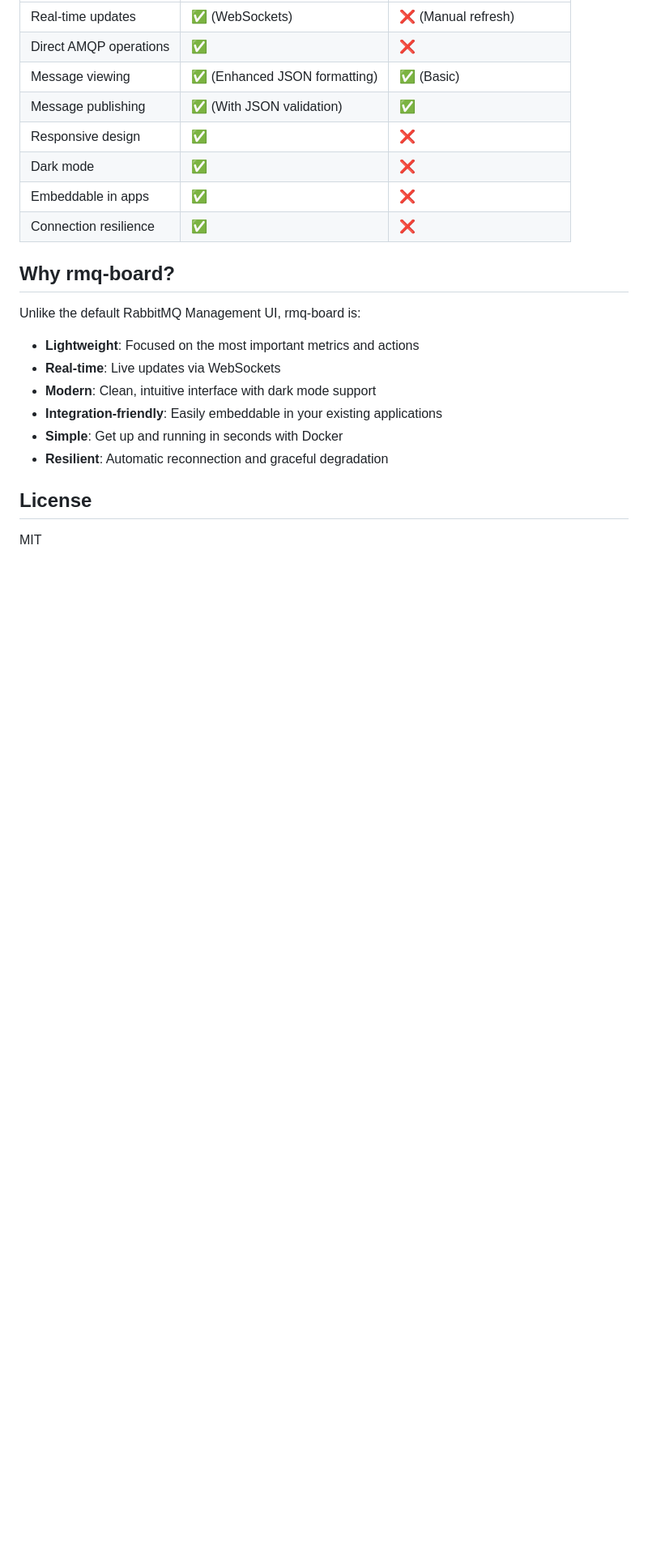
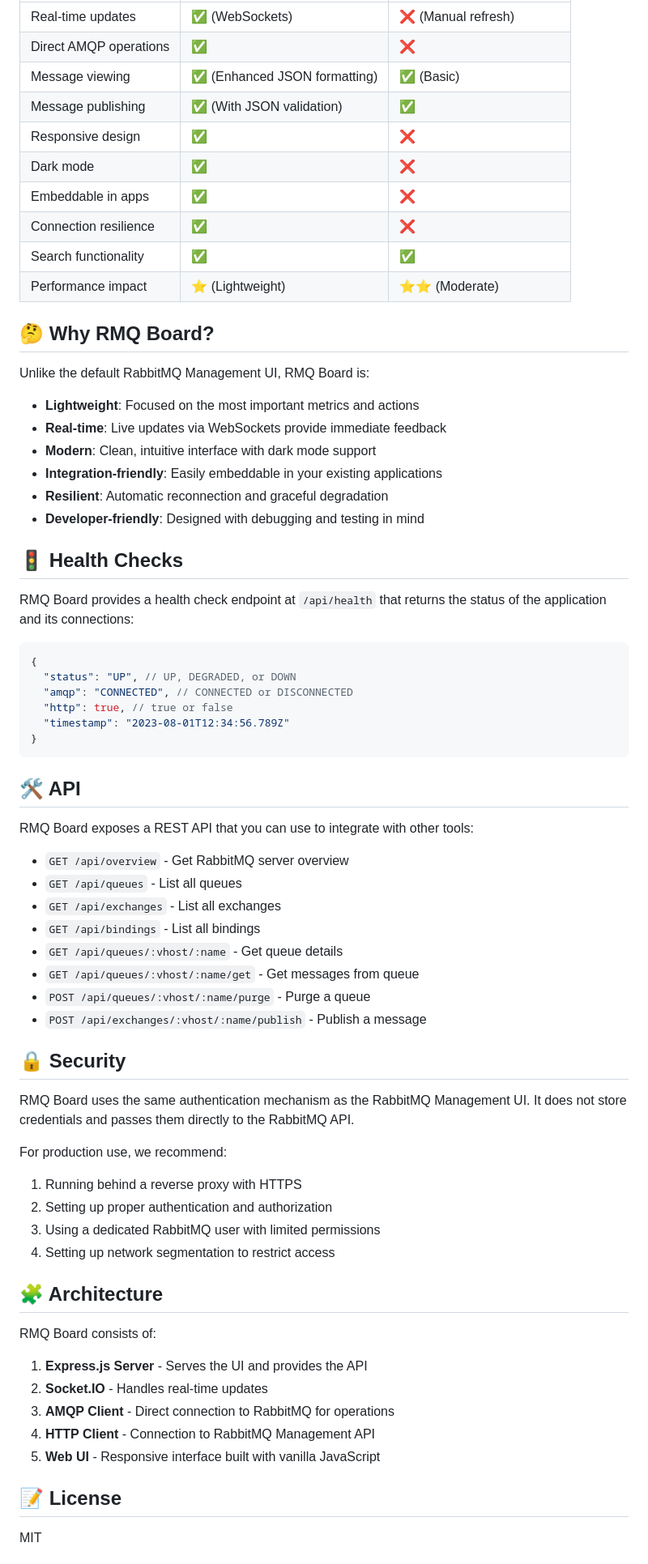
Before and after one commit to hmake98/rmq-board, a Markdown page: README.md, the part around the change printed below. Shown: that part at 81% size. GitHub-like rendering; blank space fills up the shorter version.

````diff
--- a/README.md
+++ b/README.md
@@ -188,24 +205,73 @@ docker build -t rmq-board .
 | ---------------------- | ---------------------------- | ---------------------- |
-| Real-time updates      | ✅ (WebSockets)               | ❌ (Manual refresh)     |
-| Direct AMQP operations | ✅                            | ❌                      |
+| Real-time updates      | ✅ (WebSockets)              | ❌ (Manual refresh)     |
+| Direct AMQP operations | ✅                           | ❌                      |
 | Message viewing        | ✅ (Enhanced JSON formatting) | ✅ (Basic)              |
 | Message publishing     | ✅ (With JSON validation)     | ✅                      |
-| Responsive design      | ✅                            | ❌                      |
-| Dark mode              | ✅                            | ❌                      |
-| Embeddable in apps     | ✅                            | ❌                      |
-| Connection resilience  | ✅                            | ❌                      |
+| Responsive design      | ✅                           | ❌                      |
+| Dark mode              | ✅                           | ❌                      |
+| Embeddable in apps     | ✅                           | ❌                      |
+| Connection resilience  | ✅                           | ❌                      |
+| Search functionality   | ✅                           | ✅                      |
+| Performance impact     | ⭐ (Lightweight)             | ⭐⭐ (Moderate)         |
 
-## Why rmq-board?
+## 🤔 Why RMQ Board?
 
-Unlike the default RabbitMQ Management UI, rmq-board is:
+Unlike the default RabbitMQ Management UI, RMQ Board is:
 
 - **Lightweight**: Focused on the most important metrics and actions
-- **Real-time**: Live updates via WebSockets
+- **Real-time**: Live updates via WebSockets provide immediate feedback
 - **Modern**: Clean, intuitive interface with dark mode support
 - **Integration-friendly**: Easily embeddable in your existing applications
-- **Simple**: Get up and running in seconds with Docker
 - **Resilient**: Automatic reconnection and graceful degradation
+- **Developer-friendly**: Designed with debugging and testing in mind
 
-## License
+## 🚦 Health Checks
+
+RMQ Board provides a health check endpoint at `/api/health` that returns the status of the application and its connections:
+
+```json
+{
+  "status": "UP", // UP, DEGRADED, or DOWN
+  "amqp": "CONNECTED", // CONNECTED or DISCONNECTED
+  "http": true, // true or false
+  "timestamp": "2023-08-01T12:34:56.789Z"
+}
+```
+
+## 🛠️ API
+
+RMQ Board exposes a REST API that you can use to integrate with other tools:
+
+- `GET /api/overview` - Get RabbitMQ server overview
+- `GET /api/queues` - List all queues
+- `GET /api/exchanges` - List all exchanges
+- `GET /api/bindings` - List all bindings
+- `GET /api/queues/:vhost/:name` - Get queue details
+- `GET /api/queues/:vhost/:name/get` - Get messages from queue
+- `POST /api/queues/:vhost/:name/purge` - Purge a queue
+- `POST /api/exchanges/:vhost/:name/publish` - Publish a message
+
+## 🔒 Security
+
+RMQ Board uses the same authentication mechanism as the RabbitMQ Management UI. It does not store credentials and passes them directly to the RabbitMQ API.
+
+For production use, we recommend:
+
+1. Running behind a reverse proxy with HTTPS
+2. Setting up proper authentication and authorization
+3. Using a dedicated RabbitMQ user with limited permissions
+4. Setting up network segmentation to restrict access
+
+## 🧩 Architecture
+
+RMQ Board consists of:
+
+1. **Express.js Server** - Serves the UI and provides the API
+2. **Socket.IO** - Handles real-time updates
+3. **AMQP Client** - Direct connection to RabbitMQ for operations
+4. **HTTP Client** - Connection to RabbitMQ Management API
+5. **Web UI** - Responsive interface built with vanilla JavaScript
+
+## 📝 License
 
 MIT
````
Also changed, not shown: other parts of README.md (+93 -66 lines).
